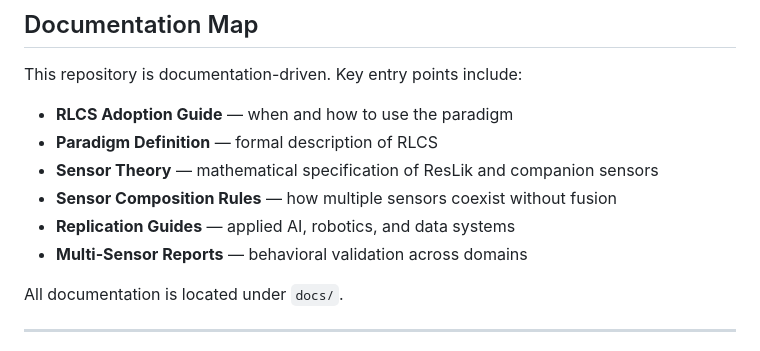
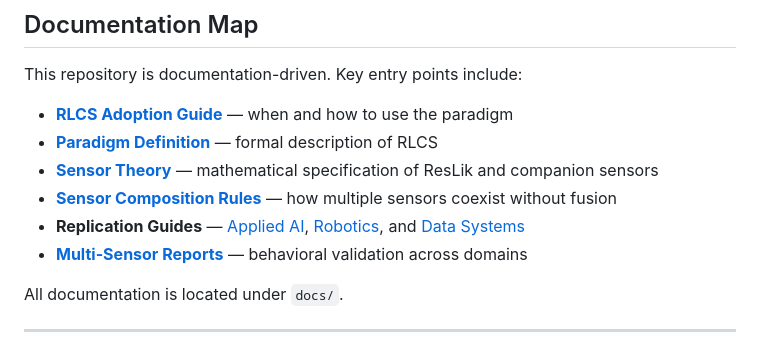
Before and after one commit to Sulkysubject37/resLik, a Markdown page: README.md, the part around the change. Rendered like a GitHub page.

Commit message:
docs(readme): add hyperlinks to Documentation Map

```diff
--- a/README.md
+++ b/README.md
@@ -98,12 +98,12 @@ RLCS exposes uncertainty; it does not resolve it.
 
 This repository is documentation-driven. Key entry points include:
 
-- **RLCS Adoption Guide** — when and how to use the paradigm
-- **Paradigm Definition** — formal description of RLCS
-- **Sensor Theory** — mathematical specification of ResLik and companion sensors
-- **Sensor Composition Rules** — how multiple sensors coexist without fusion
-- **Replication Guides** — applied AI, robotics, and data systems
-- **Multi-Sensor Reports** — behavioral validation across domains
+- **[RLCS Adoption Guide](docs/rlcs_adoption_guide.md)** — when and how to use the paradigm
+- **[Paradigm Definition](docs/paradigm_rlcs.md)** — formal description of RLCS
+- **[Sensor Theory](docs/theory.md)** — mathematical specification of ResLik and companion sensors
+- **[Sensor Composition Rules](docs/rlcs_sensor_composition.md)** — how multiple sensors coexist without fusion
+- **Replication Guides** — [Applied AI](docs/replication_applied_ai.md), [Robotics](docs/replication_robotics.md), and [Data Systems](docs/replication_data_systems.md)
+- **[Multi-Sensor Reports](docs/phase11_multisensor_report.md)** — behavioral validation across domains
 
 All documentation is located under `docs/`.
 
```
